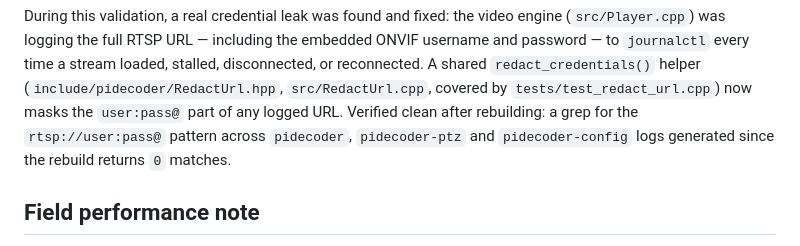
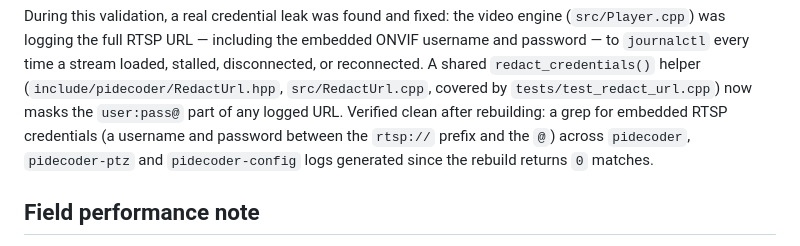
Before and after one commit to PiDecoder/PiDecoder, a Markdown page: docs/PROJECT-STATE.md, the part around the change. GitHub-like rendering.

Commit message:
docs: reformule la mention du motif rtsp:// pour éviter le faux positif CI

```diff
--- a/docs/PROJECT-STATE.md
+++ b/docs/PROJECT-STATE.md
@@ -173,7 +173,8 @@ stream loaded, stalled, disconnected, or reconnected. A shared
 `redact_credentials()` helper (`include/pidecoder/RedactUrl.hpp`,
 `src/RedactUrl.cpp`, covered by `tests/test_redact_url.cpp`) now masks the
 `user:pass@` part of any logged URL. Verified clean after rebuilding: a
-grep for the `rtsp://user:pass@` pattern across `pidecoder`,
+grep for embedded RTSP credentials (a username and password between
+the `rtsp://` prefix and the `@`) across `pidecoder`,
 `pidecoder-ptz` and `pidecoder-config` logs generated since the rebuild
 returns `0` matches.
 
```
